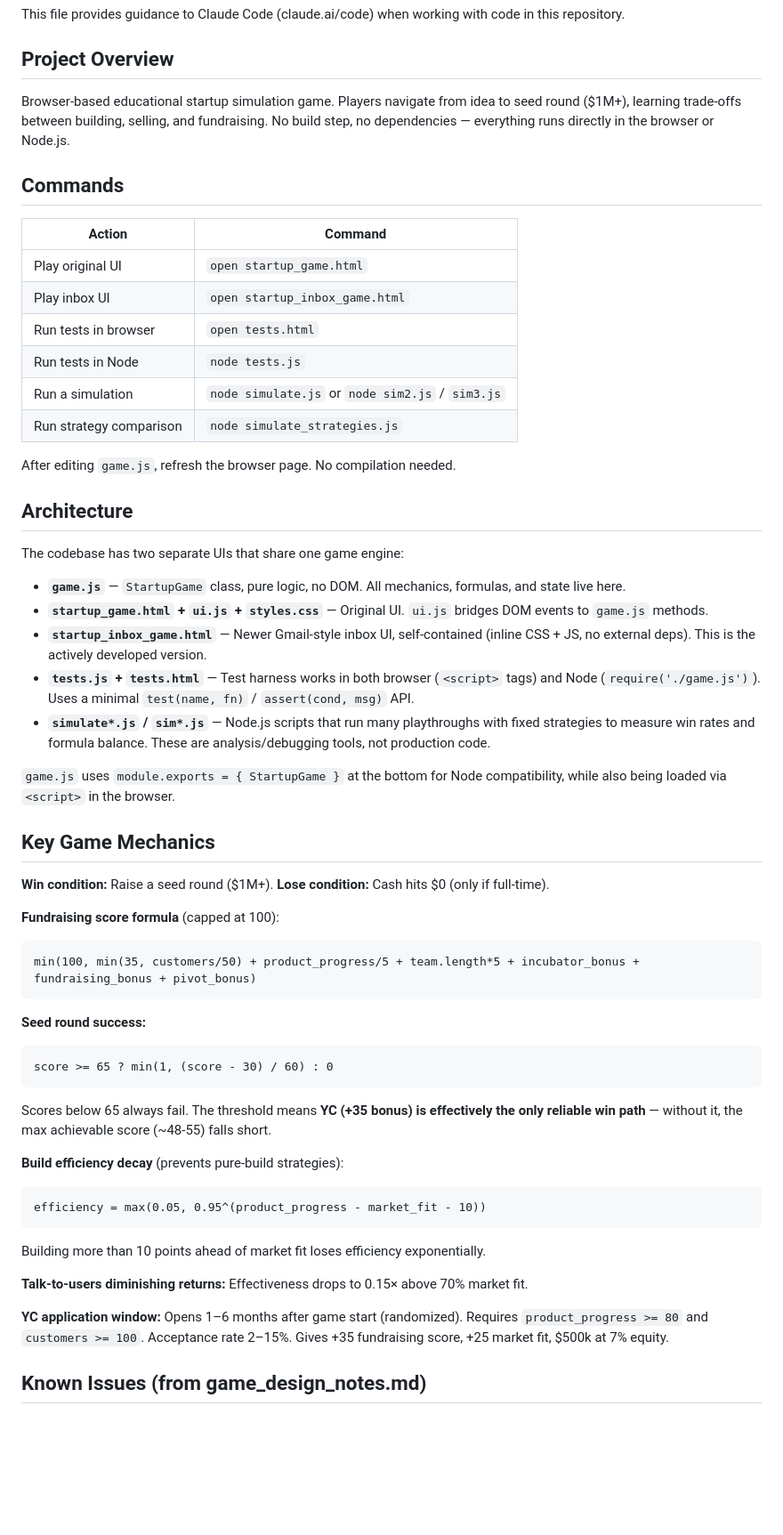
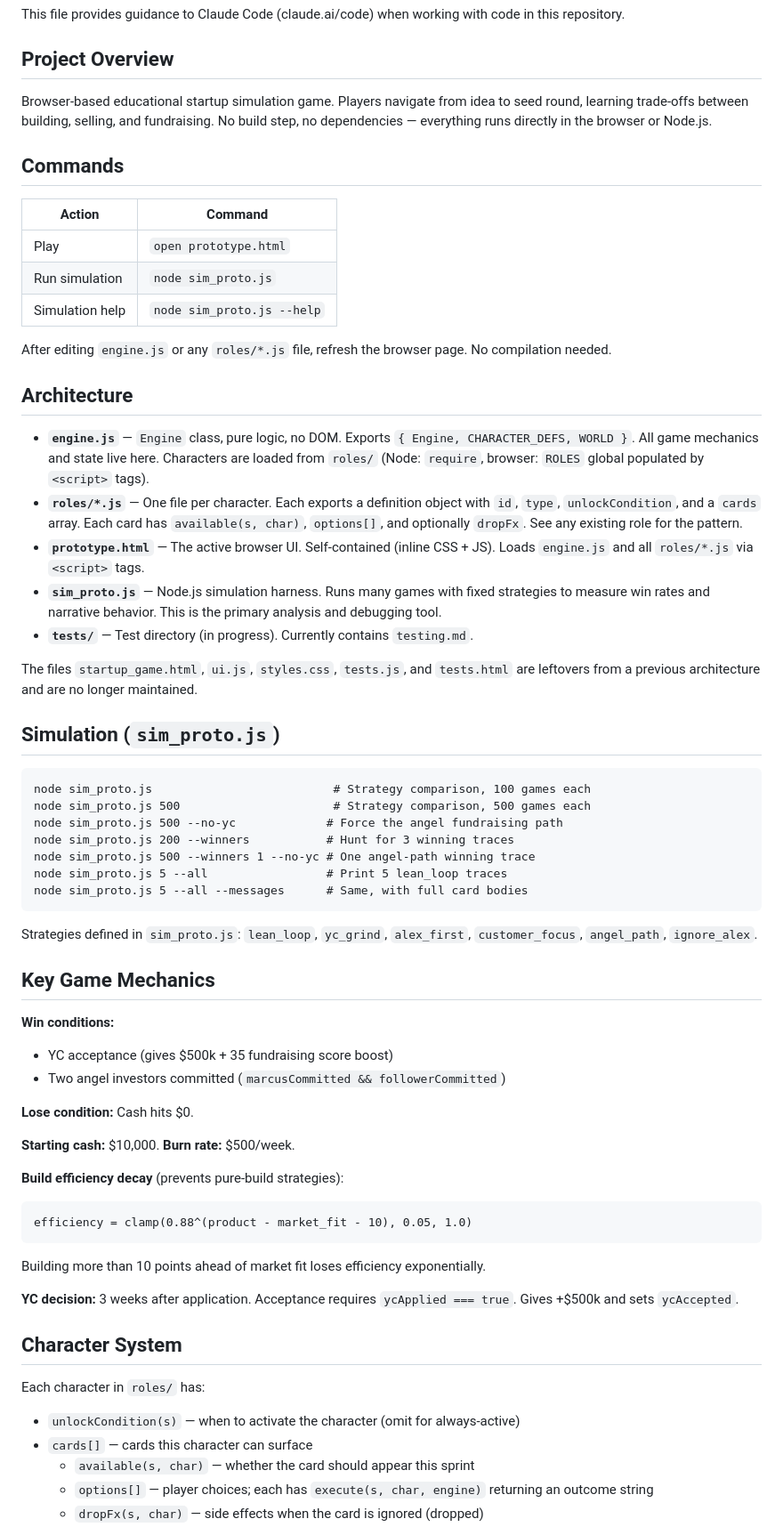
Before and after one commit to alain94040/startup_simulator, a Markdown page: CLAUDE.md, the part around one of its changes. Shown at 89% size. Drawn GitHub-style; blank space fills up the shorter version.

Commit message:
Updated to remove old game stuff

````diff
--- a/CLAUDE.md
+++ b/CLAUDE.md
@@ -4,57 +4,66 @@ This file provides guidance to Claude Code (claude.ai/code) when working with co
 
 ## Project Overview
 
-Browser-based educational startup simulation game. Players navigate from idea to seed round ($1M+), learning trade-offs between building, selling, and fundraising. No build step, no dependencies — everything runs directly in the browser or Node.js.
+Browser-based educational startup simulation game. Players navigate from idea to seed round, learning trade-offs between building, selling, and fundraising. No build step, no dependencies — everything runs directly in the browser or Node.js.
 
 ## Commands
 
 | Action | Command |
 |--------|---------|
-| Play original UI | `open startup_game.html` |
-| Play inbox UI | `open startup_inbox_game.html` |
-| Run tests in browser | `open tests.html` |
-| Run tests in Node | `node tests.js` |
-| Run a simulation | `node simulate.js` or `node sim2.js` / `sim3.js` |
-| Run strategy comparison | `node simulate_strategies.js` |
+| Play | `open prototype.html` |
+| Run simulation | `node sim_proto.js` |
+| Simulation help | `node sim_proto.js --help` |
 
-After editing `game.js`, refresh the browser page. No compilation needed.
+After editing `engine.js` or any `roles/*.js` file, refresh the browser page. No compilation needed.
 
 ## Architecture
 
-The codebase has two separate UIs that share one game engine:
+- **`engine.js`** — `Engine` class, pure logic, no DOM. Exports `{ Engine, CHARACTER_DEFS, WORLD }`. All game mechanics and state live here. Characters are loaded from `roles/` (Node: `require`, browser: `ROLES` global populated by `<script>` tags).
+- **`roles/*.js`** — One file per character. Each exports a definition object with `id`, `type`, `unlockCondition`, and a `cards` array. Each card has `available(s, char)`, `options[]`, and optionally `dropFx`. See any existing role for the pattern.
+- **`prototype.html`** — The active browser UI. Self-contained (inline CSS + JS). Loads `engine.js` and all `roles/*.js` via `<script>` tags.
+- **`sim_proto.js`** — Node.js simulation harness. Runs many games with fixed strategies to measure win rates and narrative behavior. This is the primary analysis and debugging tool.
+- **`tests/`** — Test directory (in progress). Currently contains `testing.md`.
 
-- **`game.js`** — `StartupGame` class, pure logic, no DOM. All mechanics, formulas, and state live here.
-- **`startup_game.html` + `ui.js` + `styles.css`** — Original UI. `ui.js` bridges DOM events to `game.js` methods.
-- **`startup_inbox_game.html`** — Newer Gmail-style inbox UI, self-contained (inline CSS + JS, no external deps). This is the actively developed version.
-- **`tests.js` + `tests.html`** — Test harness works in both browser (`<script>` tags) and Node (`require('./game.js')`). Uses a minimal `test(name, fn)` / `assert(cond, msg)` API.
-- **`simulate*.js` / `sim*.js`** — Node.js scripts that run many playthroughs with fixed strategies to measure win rates and formula balance. These are analysis/debugging tools, not production code.
+The files `startup_game.html`, `ui.js`, `styles.css`, `tests.js`, and `tests.html` are leftovers from a previous architecture and are no longer maintained.
 
-`game.js` uses `module.exports = { StartupGame }` at the bottom for Node compatibility, while also being loaded via `<script>` in the browser.
+## Simulation (`sim_proto.js`)
+
+```
+node sim_proto.js                          # Strategy comparison, 100 games each
+node sim_proto.js 500                      # Strategy comparison, 500 games each
+node sim_proto.js 500 --no-yc             # Force the angel fundraising path
+node sim_proto.js 200 --winners           # Hunt for 3 winning traces
+node sim_proto.js 500 --winners 1 --no-yc # One angel-path winning trace
+node sim_proto.js 5 --all                 # Print 5 lean_loop traces
+node sim_proto.js 5 --all --messages      # Same, with full card bodies
+```
+
+Strategies defined in `sim_proto.js`: `lean_loop`, `yc_grind`, `alex_first`, `customer_focus`, `angel_path`, `ignore_alex`.
 
 ## Key Game Mechanics
 
-**Win condition:** Raise a seed round ($1M+). **Lose condition:** Cash hits $0 (only if full-time).
+**Win conditions:**
+- YC acceptance (gives $500k + 35 fundraising score boost)
+- Two angel investors committed (`marcusCommitted && followerCommitted`)
 
-**Fundraising score formula** (capped at 100):
-```
-min(100, min(35, customers/50) + product_progress/5 + team.length*5 + incubator_bonus + fundraising_bonus + pivot_bonus)
-```
+**Lose condition:** Cash hits $0.
 
-**Seed round success:**
-```
-score >= 65 ? min(1, (score - 30) / 60) : 0
-```
-Scores below 65 always fail. The threshold means **YC (+35 bonus) is effectively the only reliable win path** — without it, the max achievable score (~48-55) falls short.
+**Starting cash:** $10,000. **Burn rate:** $500/week.
 
 **Build efficiency decay** (prevents pure-build strategies):
 ```
-efficiency = max(0.05, 0.95^(product_progress - market_fit - 10))
+efficiency = clamp(0.88^(product - market_fit - 10), 0.05, 1.0)
 ```
 Building more than 10 points ahead of market fit loses efficiency exponentially.
 
-**Talk-to-users diminishing returns:** Effectiveness drops to 0.15× above 70% market fit.
+**YC decision:** 3 weeks after application. Acceptance requires `ycApplied === true`. Gives +$500k and sets `ycAccepted`.
 
-**YC application window:** Opens 1–6 months after game start (randomized). Requires `product_progress >= 80` and `customers >= 100`. Acceptance rate 2–15%. Gives +35 fundraising score, +25 market fit, $500k at 7% equity.
+## Character System
 
-## Known Issues (from game_design_notes.md)
+Each character in `roles/` has:
+- `unlockCondition(s)` — when to activate the character (omit for always-active)
+- `cards[]` — cards this character can surface
+  - `available(s, char)` — whether the card should appear this sprint
+  - `options[]` — player choices; each has `execute(s, char, engine)` returning an outcome string
+  - `dropFx(s, char)` — side effects when the card is ignored (dropped)
 
````
Also changed, not shown: other parts of CLAUDE.md (+16 -5 lines).
